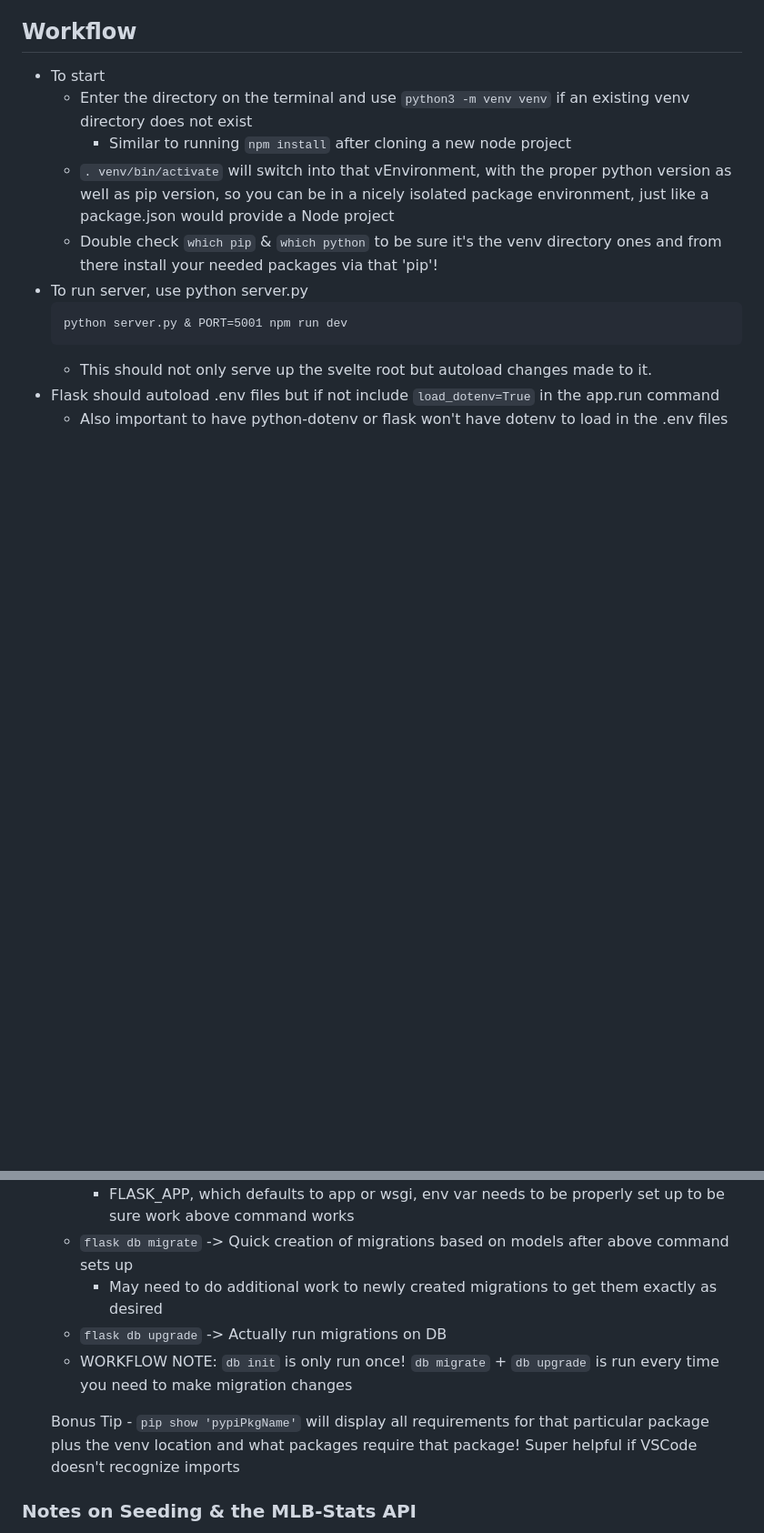
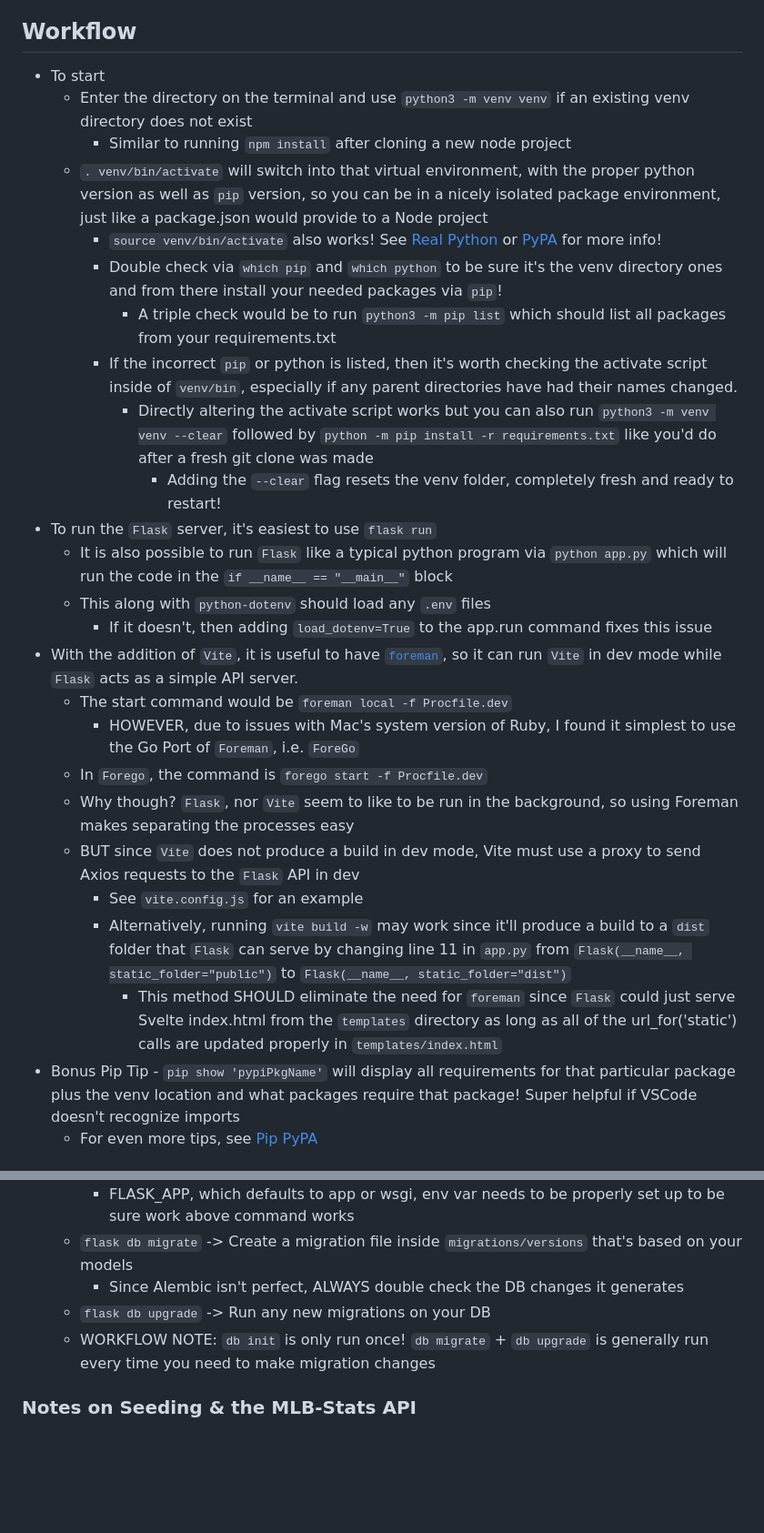
Before and after one commit to NLCaceres/mlb-team-schedule, a Markdown page: README.md, 2 parts joined by grey strips. Shown: that part at 91% size. Rendered like a GitHub page; blank space fills up the shorter version.

````diff
--- a/README.md
+++ b/README.md
@@ -26,15 +25,34 @@ For anyone who finds it, hopefully it helps you as much as it's helped me, and l
 - To start
   - Enter the directory on the terminal and use `python3 -m venv venv` if an existing venv directory does not exist
     - Similar to running `npm install` after cloning a new node project
-  - `. venv/bin/activate` will switch into that vEnvironment, with the proper
-  python version as well as pip version, so you can be in a nicely isolated
-  package environment, just like a package.json would provide a Node project
-  - Double check `which pip` & `which python` to be sure it's the venv directory ones and from there install your needed packages via that 'pip'!
-- To run server, use python server.py
-  ```
-  python server.py & PORT=5001 npm run dev
-  ```
-  - This should not only serve up the svelte root but autoload changes made to it.
-- Flask should autoload .env files but if not include `load_dotenv=True` in the app.run command
-  - Also important to have python-dotenv or flask won't have dotenv to load in the .env files
+  - `. venv/bin/activate` will switch into that virtual environment, with the proper python version as well as `pip` version, so you can be in a nicely isolated
+  package environment, just like a package.json would provide to a Node project
+    - `source venv/bin/activate` also works! See [Real Python](https://realpython.com/python-virtual-environments-a-primer/) or
+    [PyPA](https://packaging.python.org/en/latest/guides/installing-using-pip-and-virtual-environments/) for more info!
+    - Double check via `which pip` and `which python` to be sure it's the venv directory ones and from there install your needed packages via `pip`!
+      - A triple check would be to run `python3 -m pip list` which should list all packages from your requirements.txt
+    - If the incorrect `pip` or python is listed, then it's worth checking the activate script inside of `venv/bin`, especially if any parent directories have
+    had their names changed.
+      - Directly altering the activate script works but you can also run `python3 -m venv venv --clear` followed by `python -m pip install -r requirements.txt` like
+      you'd do after a fresh git clone was made
+        - Adding the `--clear` flag resets the venv folder, completely fresh and ready to restart!
+- To run the `Flask` server, it's easiest to use `flask run`
+  - It is also possible to run `Flask` like a typical python program via `python app.py` which will run the code in the `if __name__ == "__main__"` block
+  - This along with `python-dotenv` should load any `.env` files
+    - If it doesn't, then adding `load_dotenv=True` to the app.run command fixes this issue
+- With the addition of `Vite`, it is useful to have [`foreman`](https://github.com/ddollar/foreman), so it can run `Vite` in dev mode while `Flask` acts as a
+simple API server.
+  - The start command would be `foreman local -f Procfile.dev`
+    - HOWEVER, due to issues with Mac's system version of Ruby, I found it simplest to use the Go Port of `Foreman`, i.e. `ForeGo`
+  - In `Forego`, the command is `forego start -f Procfile.dev`
+  - Why though? `Flask`, nor `Vite` seem to like to be run in the background, so using Foreman makes separating the processes easy
+  - BUT since `Vite` does not produce a build in dev mode, Vite must use a proxy to send Axios requests to the `Flask` API in dev
+    - See `vite.config.js` for an example
+    - Alternatively, running `vite build -w` may work since it'll produce a build to a `dist` folder that `Flask` can serve by changing line 11 in `app.py`
+    from `Flask(__name__, static_folder="public")` to `Flask(__name__, static_folder="dist")`
+      - This method SHOULD eliminate the need for `foreman` since `Flask` could just serve Svelte index.html from the `templates` directory as long as
+      all of the url_for('static') calls are updated properly in `templates/index.html`
+- Bonus Pip Tip - `pip show 'pypiPkgName'` will display all requirements for that particular package plus the venv location
+and what packages require that package! Super helpful if VSCode doesn't recognize imports
+  - For even more tips, see [Pip PyPA](https://pip.pypa.io/en/latest/user_guide/)
 
@@ -61,11 +105,8 @@ run the migrations committed to git by using the release process (flask db upgra
     - FLASK_APP, which defaults to app or wsgi, env var needs to be properly set up to be sure work above command works
-  - `flask db migrate` -> Quick creation of migrations based on models after above command sets up
-    - May need to do additional work to newly created migrations to get them exactly as desired
-  - `flask db upgrade` -> Actually run migrations on DB
-  - WORKFLOW NOTE: `db init` is only run once! `db migrate` + `db upgrade` is run every time you need to make migration changes
-
-  Bonus Tip - `pip show 'pypiPkgName'` will display all requirements for that particular package plus the venv location
-  and what packages require that package! Super helpful if VSCode doesn't recognize imports
+  - `flask db migrate` -> Create a migration file inside `migrations/versions` that's based on your models
+    - Since Alembic isn't perfect, ALWAYS double check the DB changes it generates
+  - `flask db upgrade` -> Run any new migrations on your DB
+  - WORKFLOW NOTE: `db init` is only run once! `db migrate` + `db upgrade` is generally run every time you need to make migration changes
 
 ### Notes on Seeding & the MLB-Stats API
 - Main Concern at the moment: How are double headers handled?
````
Also changed, not shown: other parts of README.md (+41 -16 lines).
